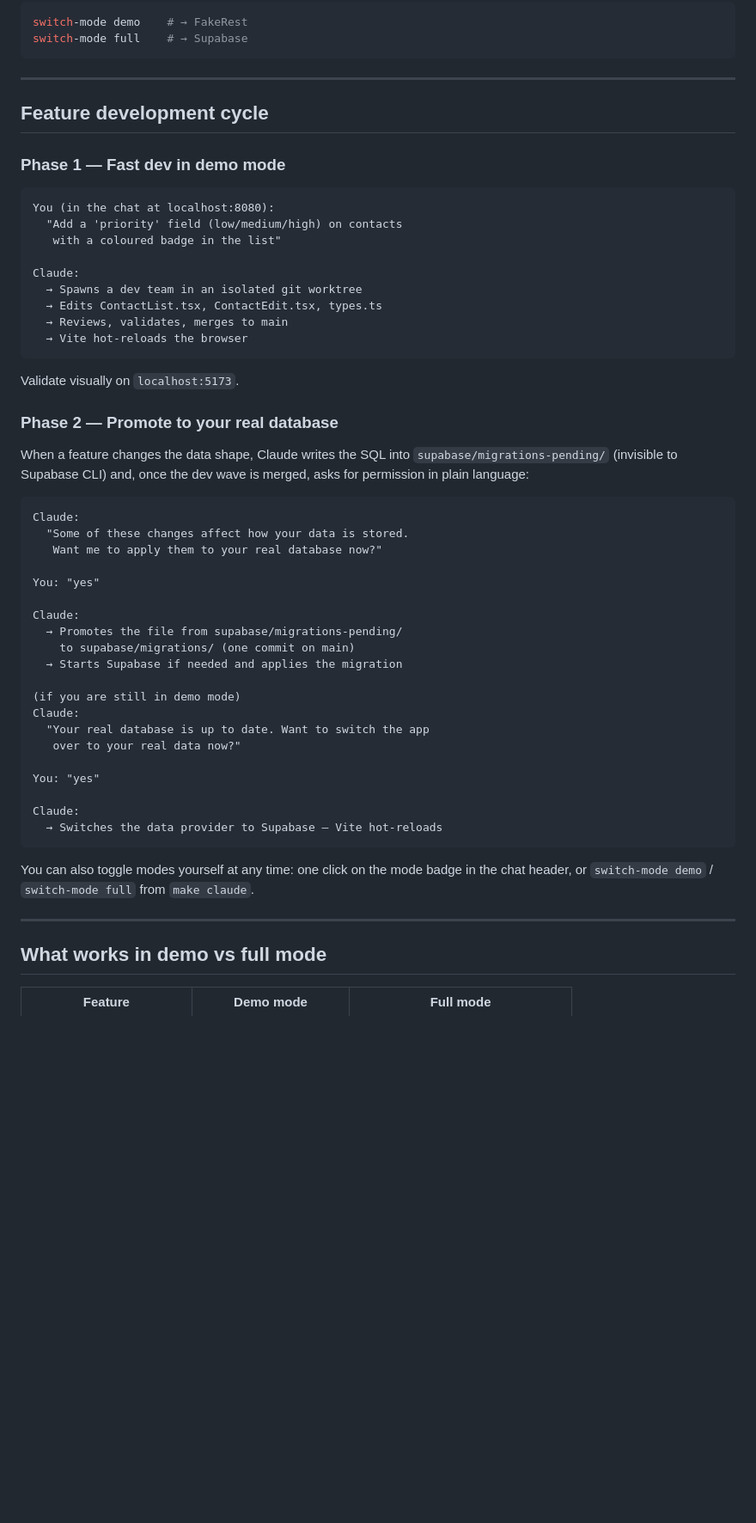
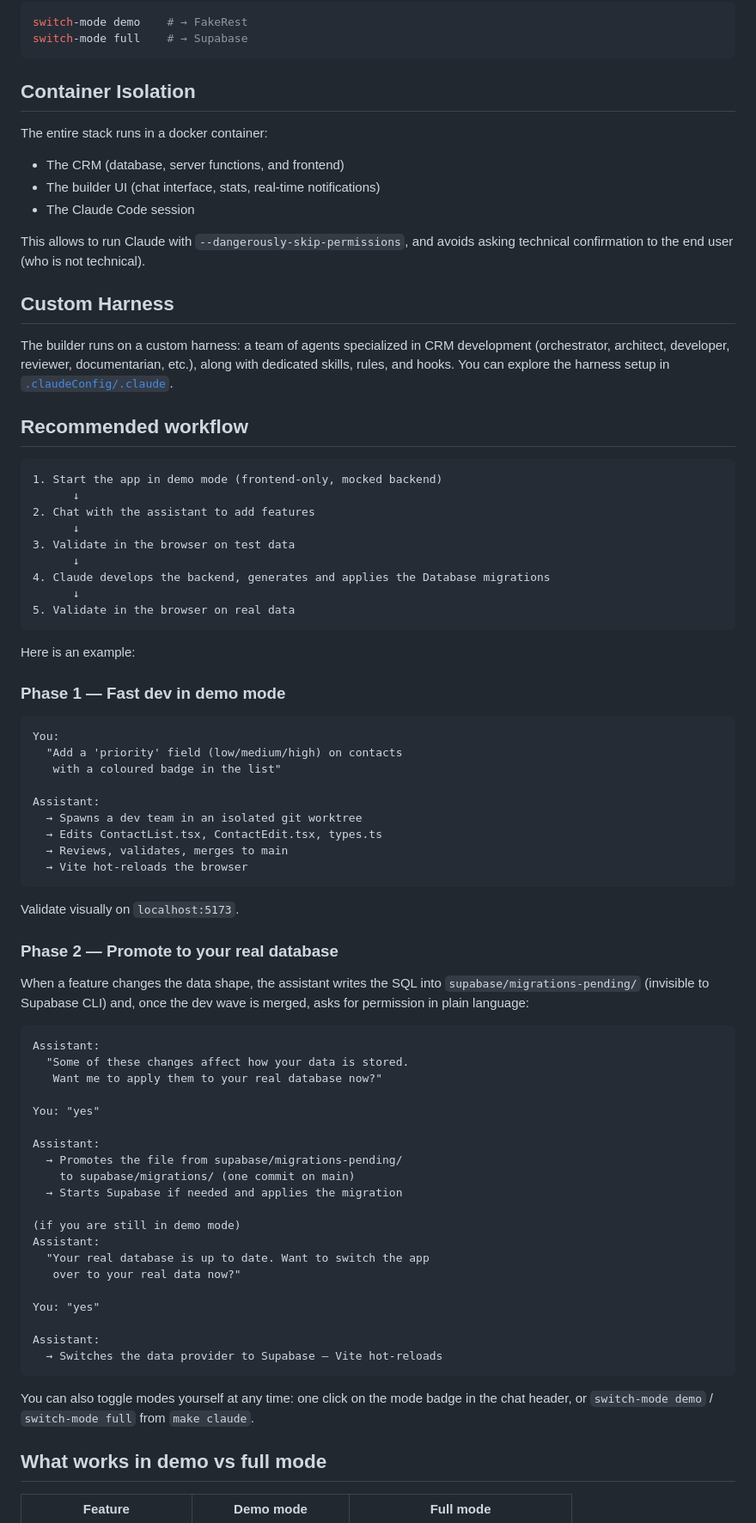
Before and after one commit to marmelab/crm-builder, a Markdown page: README.md, the part around one of its changes. Shown at 86% size. GitHub-like rendering; blank space fills up the shorter version.

Commit message:
Revise README for clarity and feature details
Updated README to clarify the purpose of Atomic CRM Builder and its features, including container isolation and recommended workflows.

````diff
--- a/README.md
+++ b/README.md
@@ -106,18 +75,43 @@ switch-mode demo    # → FakeRest
 switch-mode full    # → Supabase
 ```
 
----
+## Container Isolation
 
-## Feature development cycle
+The entire stack runs in a docker container:
+- The CRM (database, server functions, and frontend)
+- The builder UI (chat interface, stats, real-time notifications)
+- The Claude Code session
+
+This allows to run Claude with `--dangerously-skip-permissions`, and avoids asking technical confirmation to the end user (who is not technical).
+
+## Custom Harness
+
+The builder runs on a custom harness: a team of agents specialized in CRM development (orchestrator, architect, developer, reviewer, documentarian, etc.), along with dedicated skills, rules, and hooks. You can explore the harness setup in [`.claudeConfig/.claude`](./.claudeConfig/.claude).
+
+## Recommended workflow
+
+```
+1. Start the app in demo mode (frontend-only, mocked backend)
+      ↓
+2. Chat with the assistant to add features
+      ↓
+3. Validate in the browser on test data
+      ↓
+4. Claude develops the backend, generates and applies the Database migrations
+      ↓
+5. Validate in the browser on real data
+```
+
+Here is an example:
 
 ### Phase 1 — Fast dev in demo mode
 
 ```
-You (in the chat at localhost:8080):
+You:
   "Add a 'priority' field (low/medium/high) on contacts
    with a coloured badge in the list"
 
-Claude:
+Assistant:
   → Spawns a dev team in an isolated git worktree
   → Edits ContactList.tsx, ContactEdit.tsx, types.ts
   → Reviews, validates, merges to main
@@ -128,38 +122,36 @@ Validate visually on `localhost:5173`.
 
 ### Phase 2 — Promote to your real database
 
-When a feature changes the data shape, Claude writes the SQL into
+When a feature changes the data shape, the assistant writes the SQL into
 `supabase/migrations-pending/` (invisible to Supabase CLI) and, once the
 dev wave is merged, asks for permission in plain language:
 
 ```
-Claude:
+Assistant:
   "Some of these changes affect how your data is stored.
    Want me to apply them to your real database now?"
 
 You: "yes"
 
-Claude:
+Assistant:
   → Promotes the file from supabase/migrations-pending/
     to supabase/migrations/ (one commit on main)
   → Starts Supabase if needed and applies the migration
 
 (if you are still in demo mode)
-Claude:
+Assistant:
   "Your real database is up to date. Want to switch the app
    over to your real data now?"
 
 You: "yes"
 
-Claude:
+Assistant:
   → Switches the data provider to Supabase — Vite hot-reloads
 ```
 
 You can also toggle modes yourself at any time: one click on the
 mode badge in the chat header, or `switch-mode demo` / `switch-mode full`
 from `make claude`.
-
----
 
 ## What works in demo vs full mode
 
````
Also changed, not shown: other parts of README.md (+2 -33 lines).
